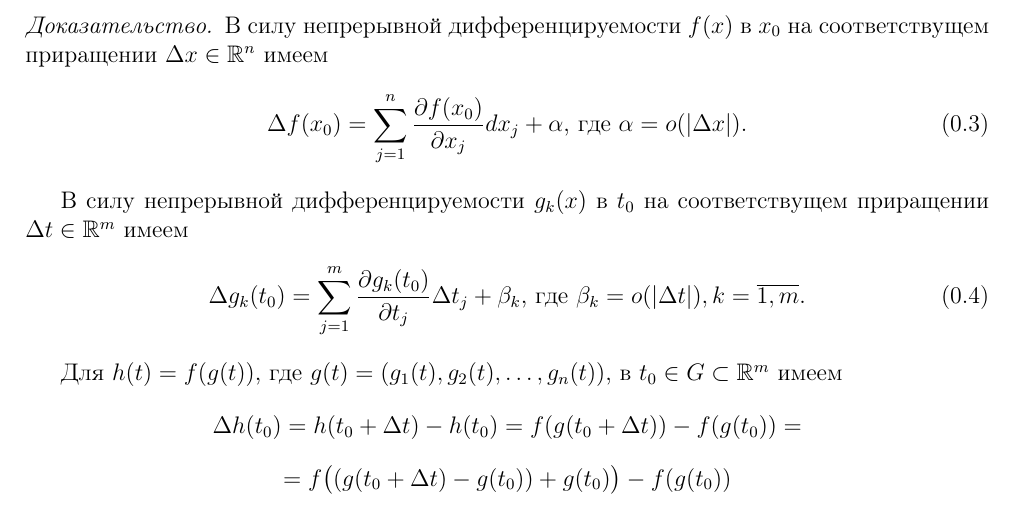
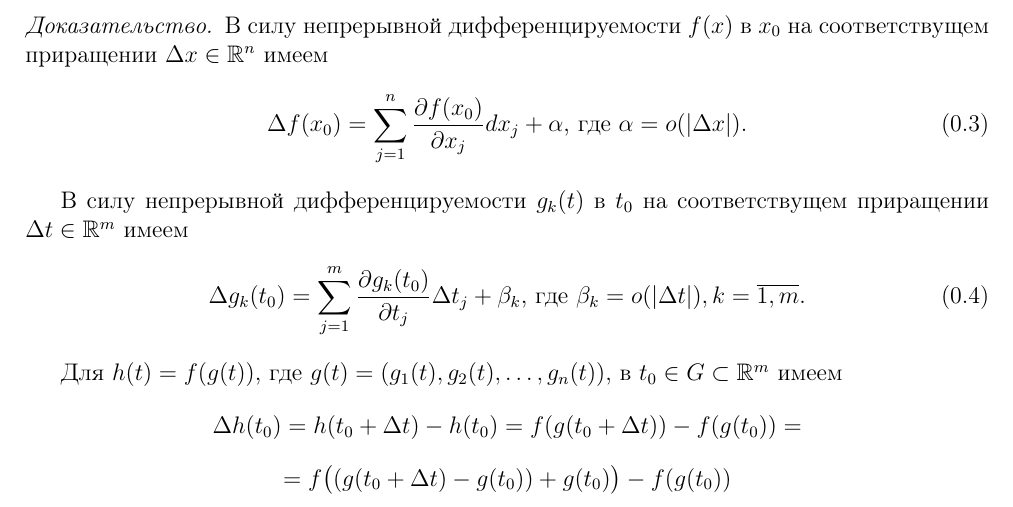
Before and after one commit to alex65536/bulatov-lectures, a LaTeX document (tex/chapter3/lec5.tex): part of page 3 of 5, cut so that both start at the same text. Compiled offline with pdfLaTeX.

Commit message:
Update lec5.tex

```diff
--- a/tex/chapter3/lec5.tex
+++ b/tex/chapter3/lec5.tex
@@ -159,7 +159,7 @@ f(g_1(t),g_2(t),\dots,g_n(t))$, то она также является непр
 \label{l5:df}.
 \end{equation}
 
-В силу непрерывной дифференцируемости $g_k(x)$ в $t_0$ на соответствущем
+В силу непрерывной дифференцируемости $g_k(t)$ в $t_0$ на соответствущем
 приращении $\D t \in \R^m$ имеем
 \begin{equation}
 \D g_k(t_0) = \sum_{j=1}^{m} \pderiv{g_k(t_0)}{t_j}\D t_j+\beta_k
```
